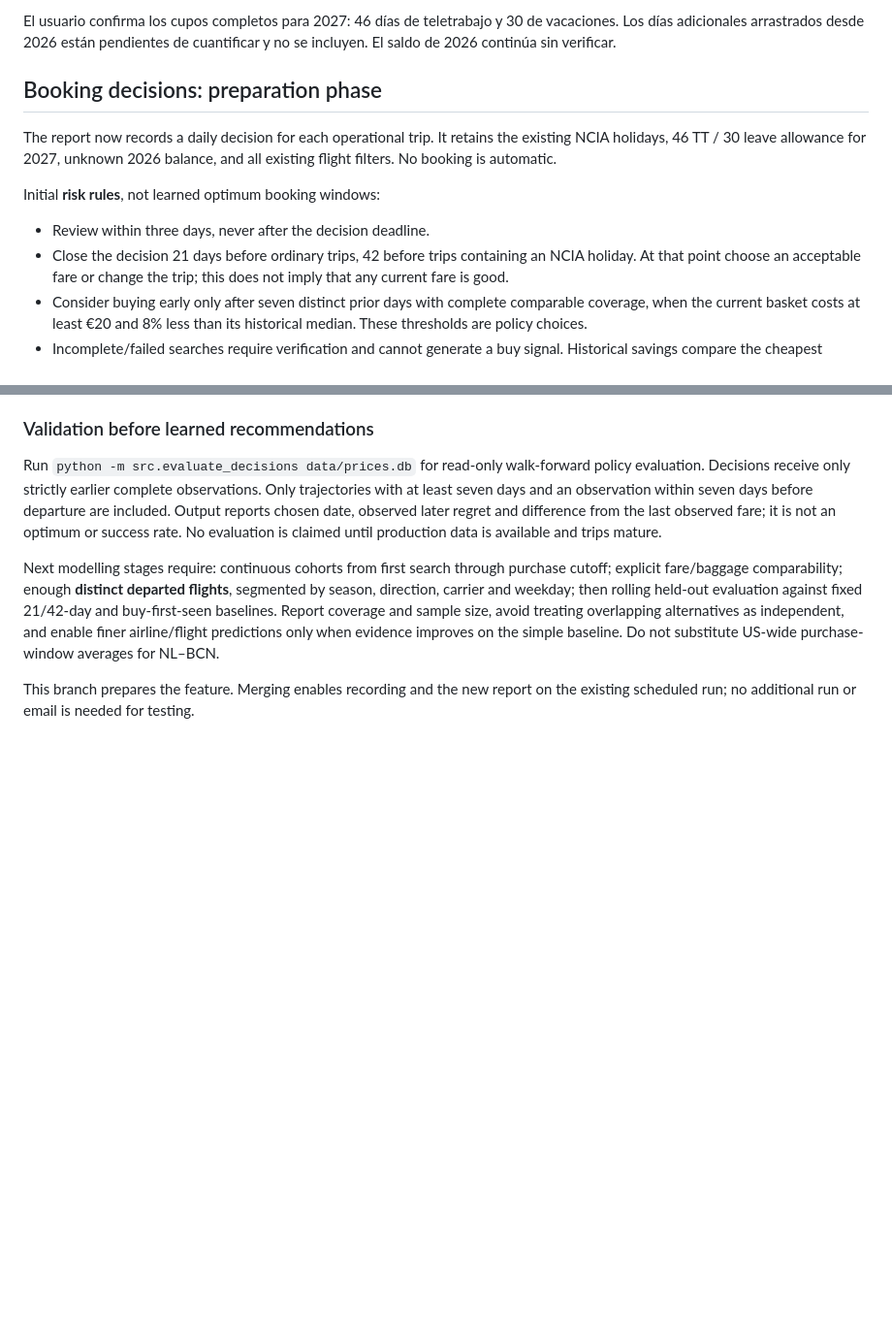
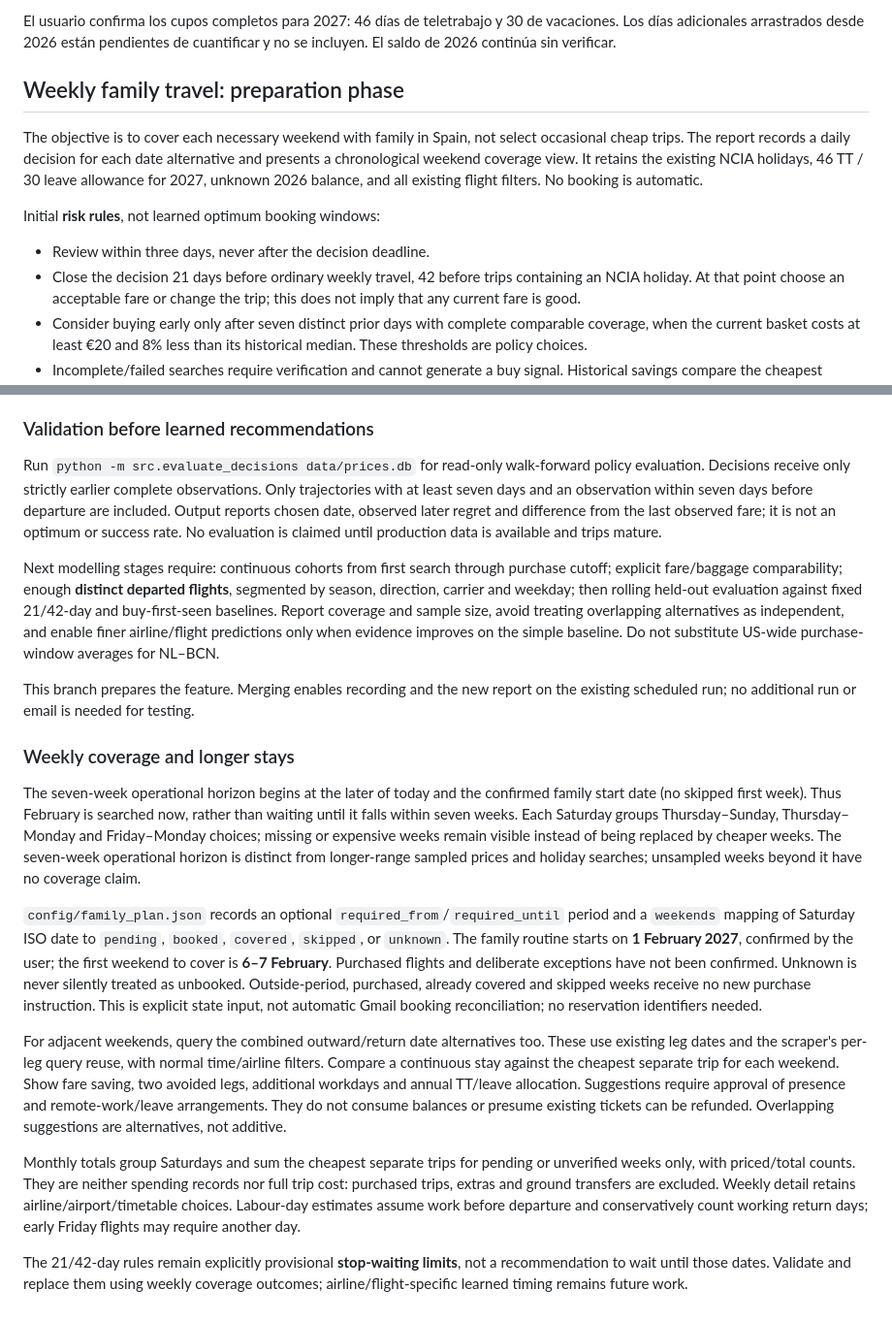
Before and after one commit to javiergarciaromillo-web/weekend-flight-bot-kiwi, a Markdown page: README.md, 2 parts joined by grey strips. Shown at 97% size. Drawn GitHub-style; blank space fills up the shorter version.

Commit message:
Plan weekly family coverage from February: README.md

```diff
--- a/README.md
+++ b/README.md
@@ -51,16 +51,16 @@ Se consideran 46 días de teletrabajo desde España y 30 días de vacaciones por
 
 El usuario confirma los cupos completos para 2027: 46 días de teletrabajo y 30 de vacaciones. Los días adicionales arrastrados desde 2026 están pendientes de cuantificar y no se incluyen. El saldo de 2026 continúa sin verificar.
 
-## Booking decisions: preparation phase
+## Weekly family travel: preparation phase
 
-The report now records a daily decision for each operational trip. It retains the
+The objective is to cover each necessary weekend with family in Spain, not select occasional cheap trips. The report records a daily decision for each date alternative and presents a chronological weekend coverage view. It retains the
 existing NCIA holidays, 46 TT / 30 leave allowance for 2027, unknown 2026 balance,
 and all existing flight filters. No booking is automatic.
 
 Initial **risk rules**, not learned optimum booking windows:
 
 - Review within three days, never after the decision deadline.
-- Close the decision 21 days before ordinary trips, 42 before trips containing an
+- Close the decision 21 days before ordinary weekly travel, 42 before trips containing an
   NCIA holiday. At that point choose an acceptable fare or change the trip; this
   does not imply that any current fare is good.
 - Consider buying early only after seven distinct prior days with complete
@@ -109,3 +109,42 @@ simple baseline. Do not substitute US-wide purchase-window averages for NL–BCN
 
 This branch prepares the feature. Merging enables recording and the new report
 on the existing scheduled run; no additional run or email is needed for testing.
+
+
+### Weekly coverage and longer stays
+
+The seven-week operational horizon begins at the later of today and the confirmed
+family start date (no skipped first week). Thus February is searched now, rather
+than waiting until it falls within seven weeks.
+Each Saturday groups Thursday–Sunday, Thursday–Monday and Friday–Monday choices;
+missing or expensive weeks remain visible instead of being replaced by cheaper
+weeks. The seven-week operational horizon is distinct from longer-range sampled
+prices and holiday searches; unsampled weeks beyond it have no coverage claim.
+
+`config/family_plan.json` records an optional `required_from`/`required_until`
+period and a `weekends` mapping of Saturday ISO date to `pending`, `booked`,
+`covered`, `skipped`, or `unknown`. The family routine starts on **1 February 2027**, confirmed by the user; the first
+weekend to cover is **6–7 February**. Purchased flights and deliberate exceptions
+have not been confirmed. Unknown is never
+silently treated as unbooked. Outside-period, purchased, already covered and
+skipped weeks receive no new purchase instruction. This is explicit state input,
+not automatic Gmail booking reconciliation; no reservation identifiers needed.
+
+For adjacent weekends, query the combined outward/return date alternatives too.
+These use existing leg dates and the scraper's per-leg query reuse, with normal
+time/airline filters. Compare a continuous stay against the cheapest separate
+trip for each weekend. Show fare saving, two avoided legs, additional workdays
+and annual TT/leave allocation. Suggestions require approval of presence and
+remote-work/leave arrangements. They do not consume balances or presume existing
+tickets can be refunded. Overlapping suggestions are alternatives, not additive.
+
+Monthly totals group Saturdays and sum the cheapest separate trips for pending
+or unverified weeks only, with priced/total counts. They are neither spending
+records nor full trip cost: purchased trips, extras and ground transfers are
+excluded. Weekly detail retains airline/airport/timetable choices. Labour-day
+estimates assume work before departure and conservatively count working return
+days; early Friday flights may require another day.
+
+The 21/42-day rules remain explicitly provisional **stop-waiting limits**, not a
+recommendation to wait until those dates. Validate and replace them using weekly
+coverage outcomes; airline/flight-specific learned timing remains future work.
```
